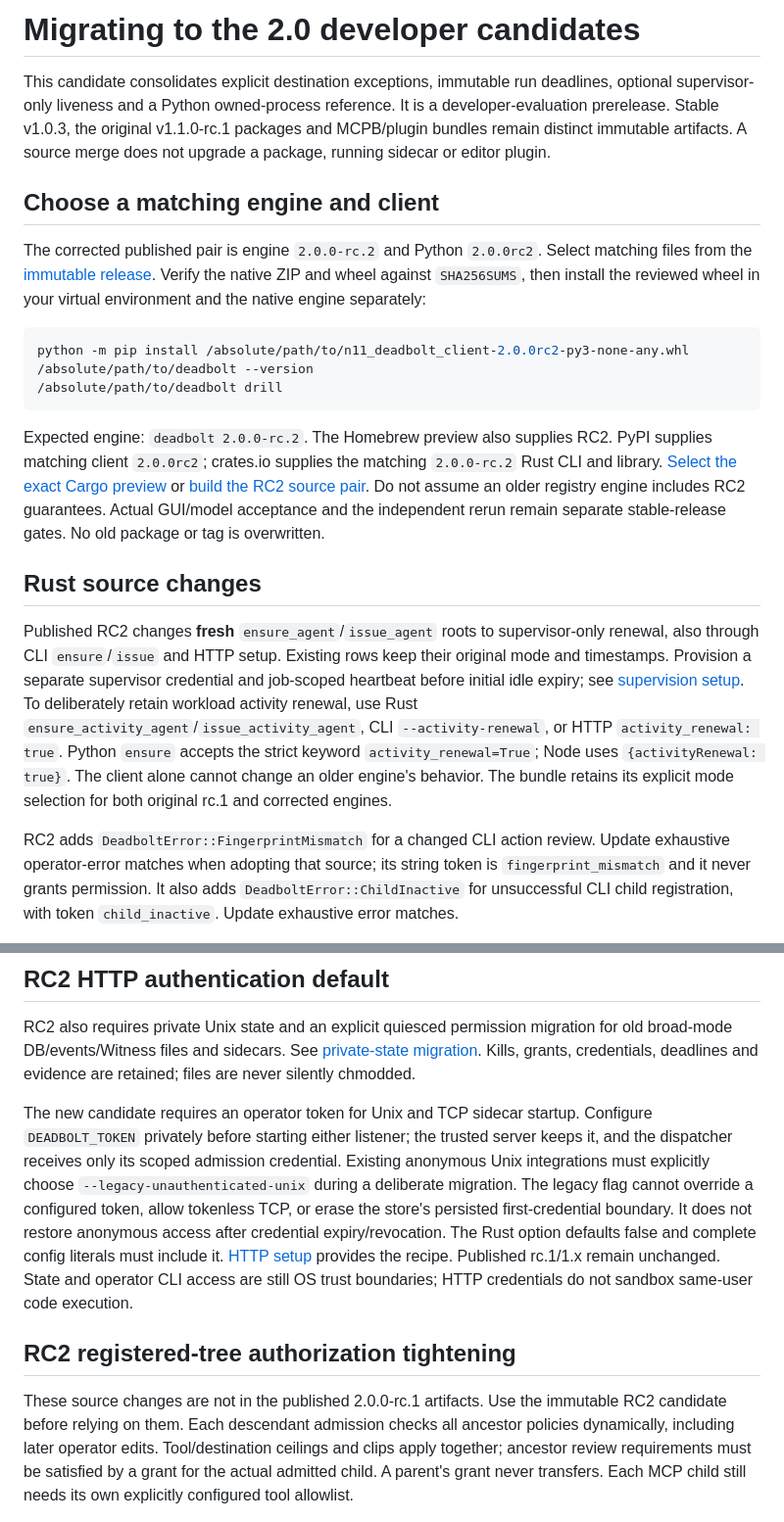
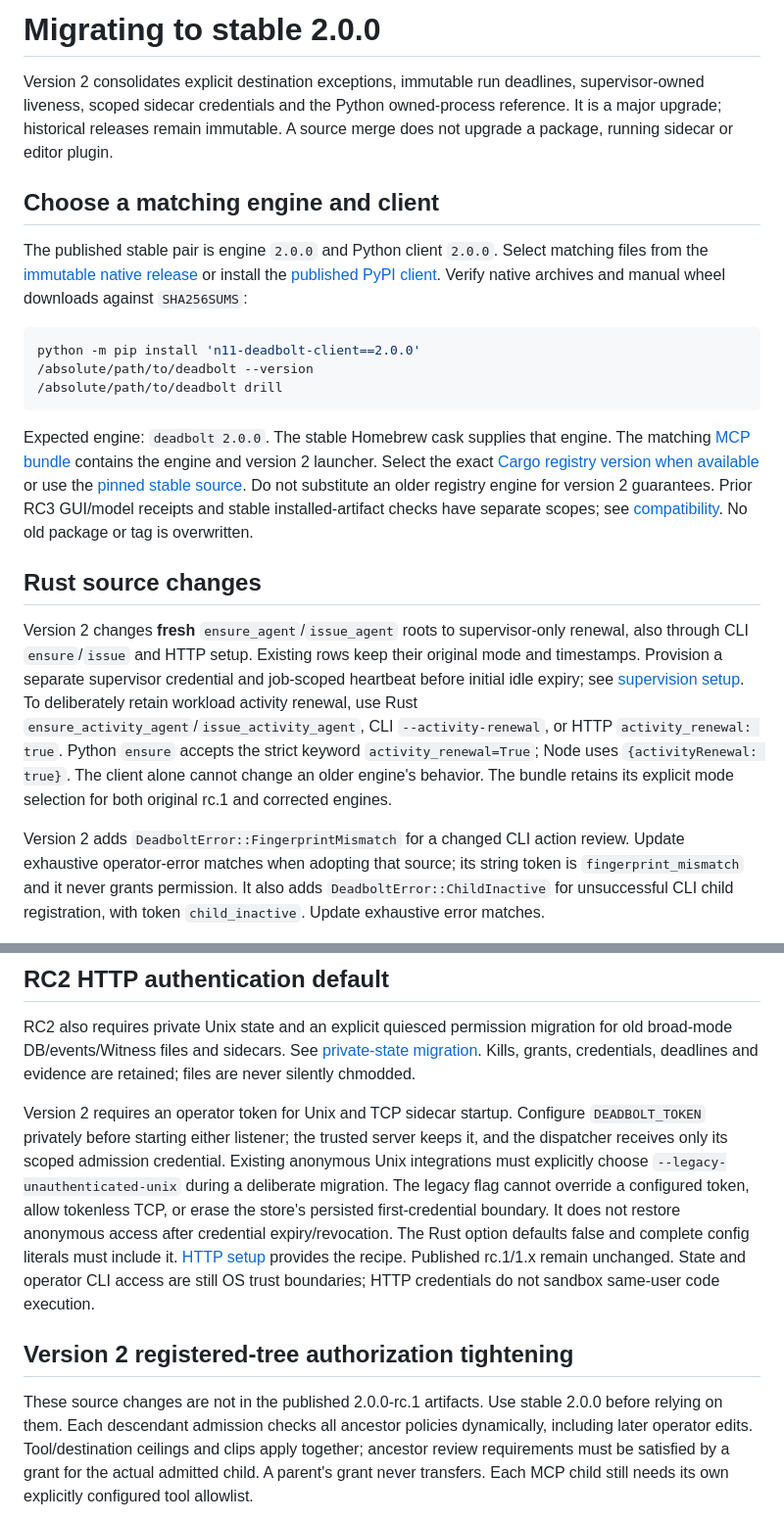
Before and after one commit to seanebones-lang/deadbolt, a Markdown page: docs/MIGRATING-V2.md, 2 parts joined by grey strips. Shown at 98% size. Drawn GitHub-style.

Commit message:
Align major-version migration and operator setup with stable release

````diff
--- a/docs/MIGRATING-V2.md
+++ b/docs/MIGRATING-V2.md
@@ -1,35 +1,35 @@
-# Migrating to the 2.0 developer candidates
+# Migrating to stable 2.0.0
 
-This candidate consolidates explicit destination exceptions, immutable run
-deadlines, optional supervisor-only liveness and a Python owned-process reference.
-It is a developer-evaluation prerelease. Stable v1.0.3, the original
-v1.1.0-rc.1 packages and MCPB/plugin bundles remain distinct immutable artifacts.
-A source merge does not upgrade a package, running sidecar or editor plugin.
+Version 2 consolidates explicit destination exceptions, immutable run deadlines,
+supervisor-owned liveness, scoped sidecar credentials and the Python owned-process
+reference. It is a major upgrade; historical releases remain immutable. A source
+merge does not upgrade a package, running sidecar or editor plugin.
 
 ## Choose a matching engine and client
 
-The corrected published pair is engine `2.0.0-rc.2` and Python `2.0.0rc2`.
-Select matching files from the [immutable release](https://github.com/seanebones-lang/deadbolt/releases/tag/v2.0.0-rc.2).
-Verify the native ZIP and wheel against `SHA256SUMS`, then install the reviewed
-wheel in your virtual environment and the native engine separately:
+The published stable pair is engine `2.0.0` and Python client `2.0.0`.
+Select matching files from the [immutable native release](https://github.com/seanebones-lang/deadbolt/releases/tag/v2.0.0)
+or install the [published PyPI client](https://pypi.org/project/n11-deadbolt-client/2.0.0/).
+Verify native archives and manual wheel downloads against `SHA256SUMS`:
 
 ```sh
-python -m pip install /absolute/path/to/n11_deadbolt_client-2.0.0rc2-py3-none-any.whl
+python -m pip install 'n11-deadbolt-client==2.0.0'
 /absolute/path/to/deadbolt --version
 /absolute/path/to/deadbolt drill
 ```
 
-Expected engine: `deadbolt 2.0.0-rc.2`. The Homebrew preview also supplies RC2.
-PyPI supplies matching client `2.0.0rc2`; crates.io supplies the matching
-`2.0.0-rc.2` Rust CLI and library. [Select the exact Cargo preview](INSTALL.md#cargo-registry-cli-and-embedded-rust)
-or [build the RC2 source pair](PYPI.md#evaluate-the-corrected-source-candidate).
-Do not assume an older registry engine includes RC2 guarantees.
-Actual GUI/model acceptance and the independent rerun remain separate
-stable-release gates. No old package or tag is overwritten.
+Expected engine: `deadbolt 2.0.0`. The stable Homebrew cask supplies that engine.
+The matching [MCP bundle](https://github.com/seanebones-lang/deadbolt/releases/tag/mcpb-v2.0.0)
+contains the engine and version 2 launcher. Select the exact
+[Cargo registry version when available](INSTALL.md#cargo-registry-cli-and-embedded-rust)
+or use the [pinned stable source](INSTALL.md#build-the-pinned-source).
+Do not substitute an older registry engine for version 2 guarantees. Prior RC3
+GUI/model receipts and stable installed-artifact checks have separate scopes;
+see [compatibility](COMPATIBILITY.md). No old package or tag is overwritten.
 
 ## Rust source changes
 
-Published RC2 changes **fresh** `ensure_agent`/`issue_agent` roots
+Version 2 changes **fresh** `ensure_agent`/`issue_agent` roots
 to supervisor-only renewal, also through CLI `ensure`/`issue` and HTTP setup.
 Existing rows keep their original mode and timestamps. Provision a separate
 supervisor credential and job-scoped heartbeat before initial idle expiry; see
@@ -40,7 +40,7 @@ the strict keyword `activity_renewal=True`; Node uses `{activityRenewal: true}`.
 The client alone cannot change an older engine's behavior. The bundle retains
 its explicit mode selection for both original rc.1 and corrected engines.
 
-RC2 adds `DeadboltError::FingerprintMismatch` for a changed CLI
+Version 2 adds `DeadboltError::FingerprintMismatch` for a changed CLI
 action review. Update exhaustive operator-error matches when adopting that
 source; its string token is `fingerprint_mismatch` and it never grants permission.
 It also adds `DeadboltError::ChildInactive` for unsuccessful CLI child
@@ -109,7 +109,7 @@ permission migration for old broad-mode DB/events/Witness files and sidecars.
 See [private-state migration](PRIVATE-STATE.md). Kills, grants, credentials,
 deadlines and evidence are retained; files are never silently chmodded.
 
-The new candidate requires an operator token for Unix and TCP sidecar startup.
+Version 2 requires an operator token for Unix and TCP sidecar startup.
 Configure `DEADBOLT_TOKEN` privately before starting either listener; the trusted
 server keeps it, and the dispatcher receives only its scoped admission credential.
 Existing anonymous Unix integrations must explicitly choose
@@ -121,9 +121,9 @@ literals must include it. [HTTP setup](HTTP-AUTHENTICATION.md) provides the reci
 Published rc.1/1.x remain unchanged. State and operator CLI access are still OS
 trust boundaries; HTTP credentials do not sandbox same-user code execution.
 
-## RC2 registered-tree authorization tightening
+## Version 2 registered-tree authorization tightening
 
-These source changes are not in the published 2.0.0-rc.1 artifacts. Use the immutable RC2 candidate before relying on them. Each descendant admission checks all
+These source changes are not in the published 2.0.0-rc.1 artifacts. Use stable 2.0.0 before relying on them. Each descendant admission checks all
 ancestor policies dynamically, including later operator edits. Tool/destination
 ceilings and clips apply together; ancestor review requirements must be satisfied
 by a grant for the actual admitted child. A parent's grant never transfers. Each
````
Also changed, not shown: docs/OPERATIONS.md (+5 -5 lines), docs/QUICKSTART.md (+2 -2 lines).
